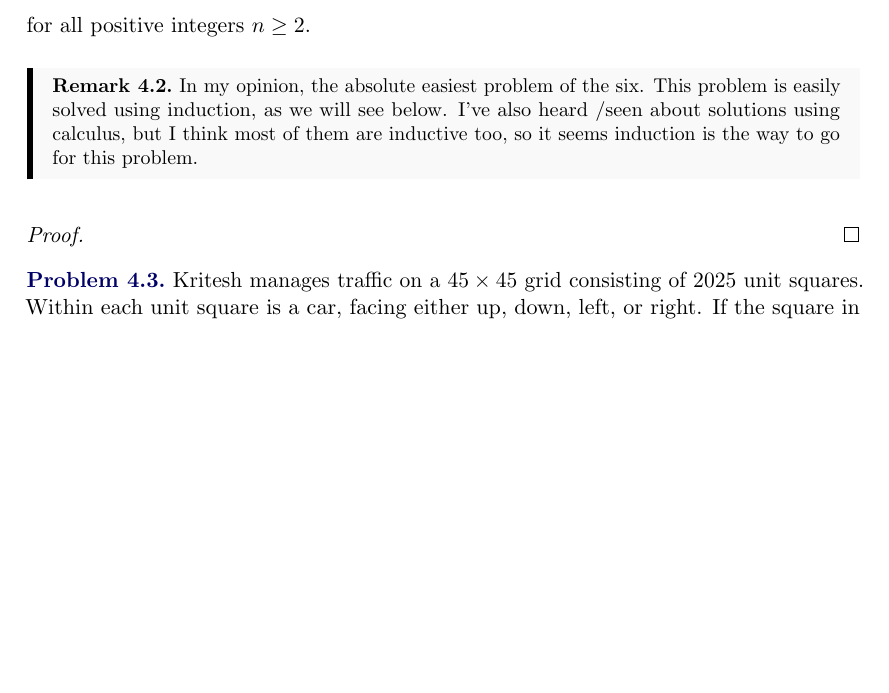
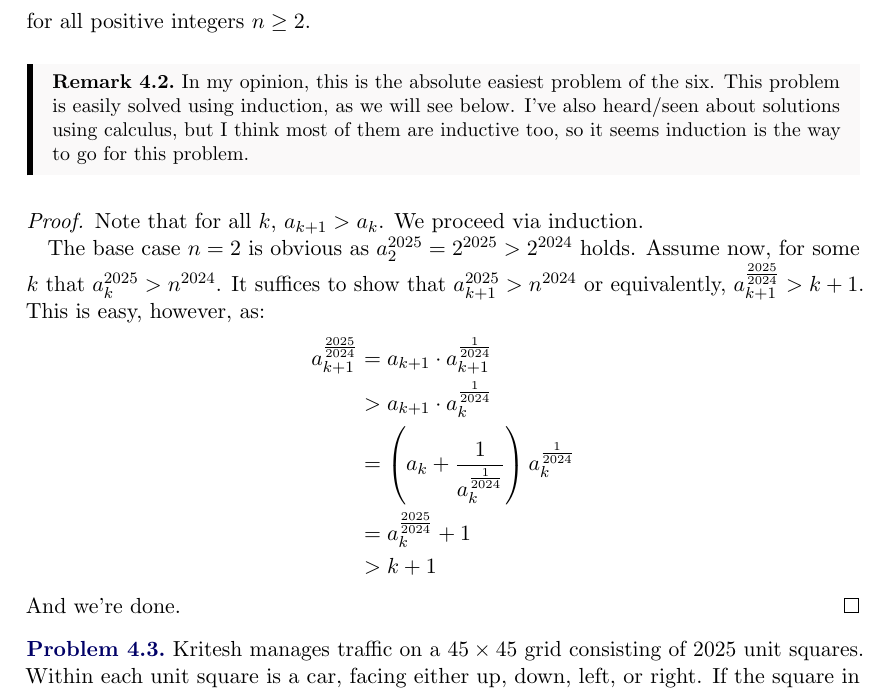
Before and after one commit to GodChungus/Nepal-TST-Solutions, a LaTeX document (tst25.tex): part of page 4 of 4, cut so that both start at the same text, the shorter picture padded with empty space. The pictures show the PDF file tst25.pdf that the author committed with the source.

Commit message:
Add files via upload

```diff
--- a/tst25.tex
+++ b/tst25.tex
@@ -130,5 +130,3 @@
 \end{problem}
 
 \begin{remark}
-    In my opinion, the absolute easiest problem of the six. This problem is easily solved using induction, as we will see below. I've also heard
-    /seen about solutions using calculus, but I think most of them are inductive too, so it seems induction is the way to go for this problem.
@@ -135,7 +136,19 @@
 \end{remark}
 
 \begin{proof}
+    Note that for all $k$, $a_{k+1} > a_k$. We proceed via induction.
 
+    The base case $n=2$ is obvious as $a_2^{2025} = 2^{2025} > 2^{2024}$ holds.
+    Assume now, for some $k$ that $a_k^{2025} > n^{2024}$. It suffices to show that $a_{k+1}^{2025} > n^{2024}$ or equivalently,
+    $a_{k+1}^{\frac{2025}{2024}} > k+1$. This is easy, however, as:
+    \begin{align*}
+        a_{k+1}^{\frac{2025}{2024}} &= a_{k+1} \cdot a_{k+1}^{\frac{1}{2024}} \\
+        &> a_{k+1} \cdot a_k^{\frac{1}{2024}} \\
+        &= \left( a_k + \frac{1}{a_k^{\frac{1}{2024}}} \right) a_k^{\frac{1}{2024}} \\
+        &= a_k^{\frac{2025}{2024}} + 1 \\
+        &> k+1
+    \end{align*}
+    And we're done.
 \end{proof}
 
 \begin{problem}
```
Also changed, not shown: tst25.pdf, tst25.tex (3 more changed lines).
